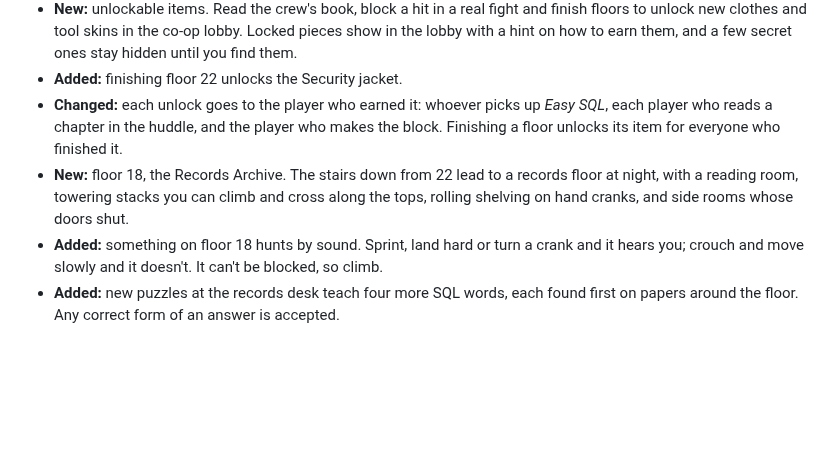
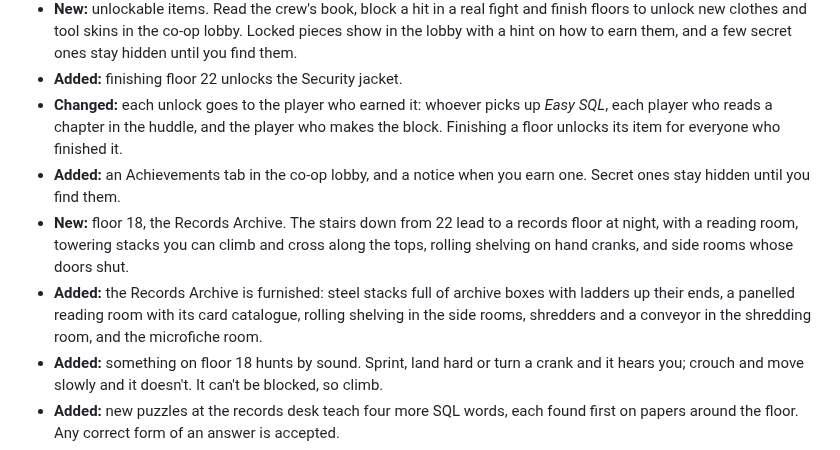
Before and after one commit to JAugustineFlory/null-and-void, a Markdown page: README.md, the part around the change. Rendered like a GitHub page; blank space fills up the shorter version.

```diff
--- a/README.md
+++ b/README.md
@@ -107,7 +107,9 @@ floor number. Changes that have merged but aren't listed here yet are in [docs/c
 - **New:** unlockable items. Read the crew's book, block a hit in a real fight and finish floors to unlock new clothes and tool skins in the co-op lobby. Locked pieces show in the lobby with a hint on how to earn them, and a few secret ones stay hidden until you find them.
 - **Added:** finishing floor 22 unlocks the Security jacket.
 - **Changed:** each unlock goes to the player who earned it: whoever picks up *Easy SQL*, each player who reads a chapter in the huddle, and the player who makes the block. Finishing a floor unlocks its item for everyone who finished it.
+- **Added:** an Achievements tab in the co-op lobby, and a notice when you earn one. Secret ones stay hidden until you find them.
 - **New:** floor 18, the Records Archive. The stairs down from 22 lead to a records floor at night, with a reading room, towering stacks you can climb and cross along the tops, rolling shelving on hand cranks, and side rooms whose doors shut.
+- **Added:** the Records Archive is furnished: steel stacks full of archive boxes with ladders up their ends, a panelled reading room with its card catalogue, rolling shelving in the side rooms, shredders and a conveyor in the shredding room, and the microfiche room.
 - **Added:** something on floor 18 hunts by sound. Sprint, land hard or turn a crank and it hears you; crouch and move slowly and it doesn't. It can't be blocked, so climb.
 - **Added:** new puzzles at the records desk teach four more SQL words, each found first on papers around the floor. Any correct form of an answer is accepted.
 - **Added:** finish floor 18 to unlock a new notebook sticker in the co-op lobby.
```
Also changed, not shown: docs/changelog/archive-dressing.md (deleted, +0 -1 lines), docs/changelog/coop-achievements.md (deleted, +0 -1 lines).
